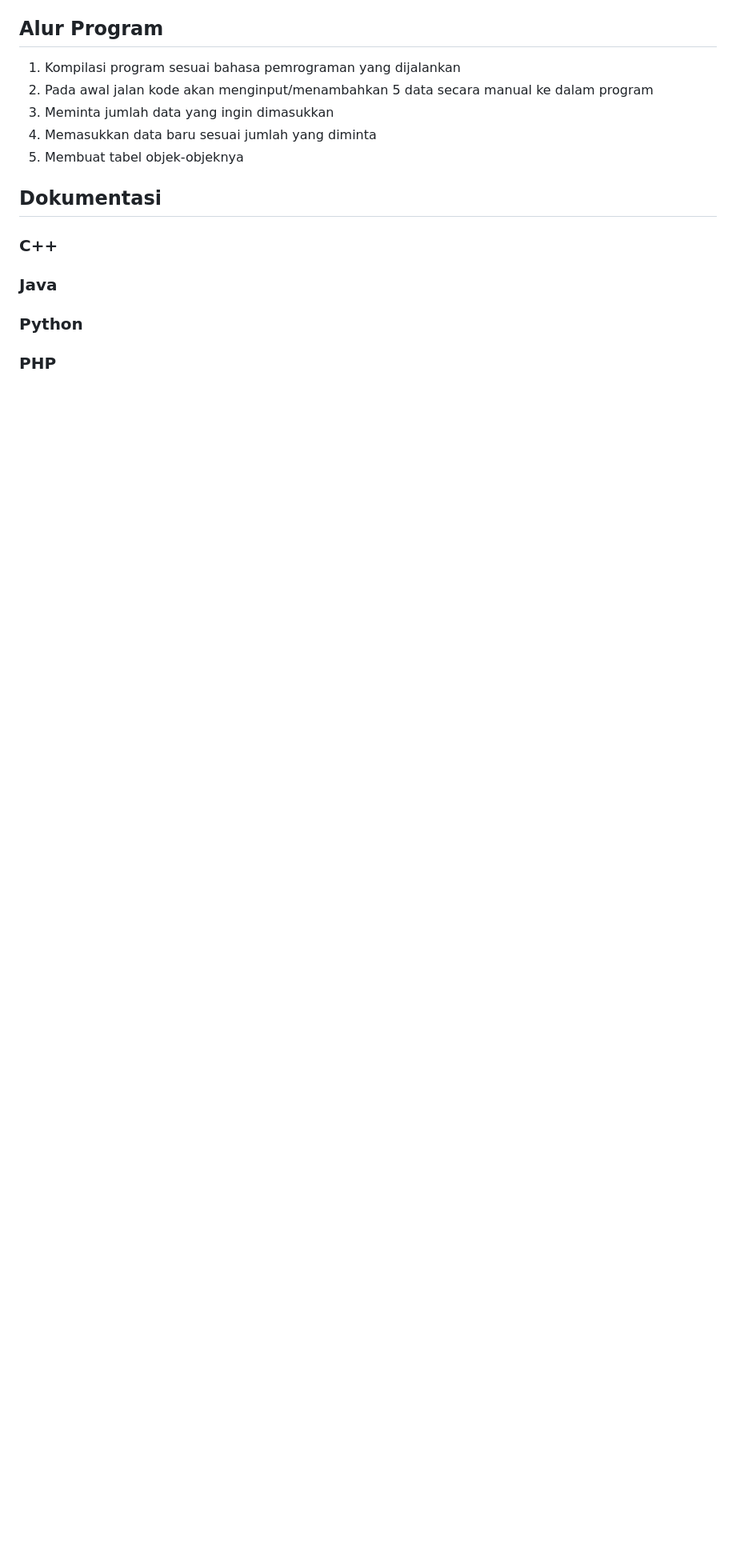
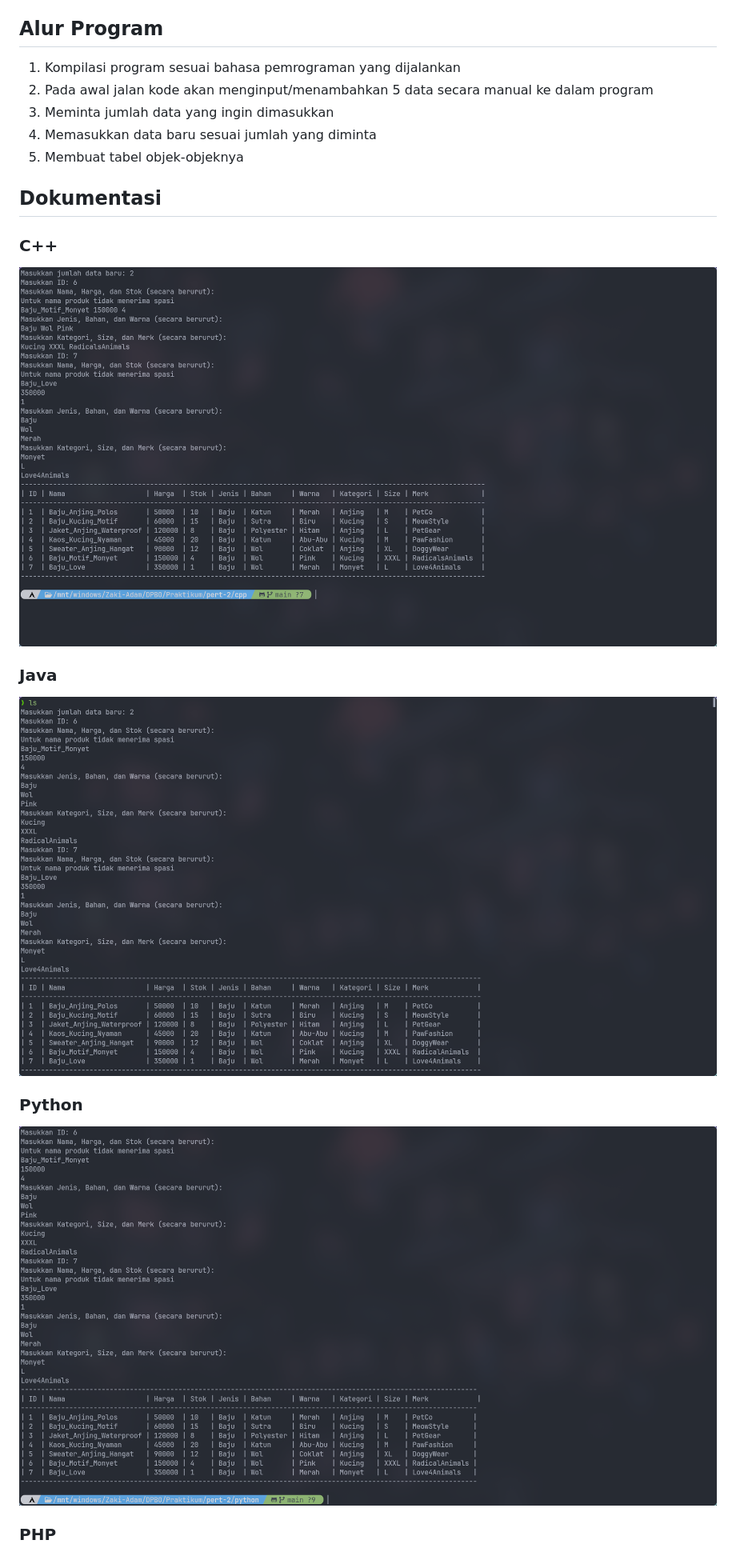
Before and after one commit to re4dam/TP2DPBO2025C2, a Markdown page: README.md, the part around the change printed below. Shown: that part at 80% size. Rendered like a GitHub page; pictures changed too: cpp/cpp.png (added), java/java.png (added), python/python.png (added); blank space fills up the shorter version.

```diff
--- a/README.md
+++ b/README.md
@@ -68,6 +68,9 @@ Class `Baju` merupakan anak/extend dari `Aksesoris`, terdiri dari atribut tambah
 
 ## Dokumentasi
 ### C++
+![image](cpp/cpp.png)
 ### Java
+![image](java/java.png)
 ### Python
+![image](python/python.png)
 ### PHP
```
Also changed, not shown: other parts of README.md (+1 -0 lines), php/monyet.jpeg (added), php/php.png (added), 1 other file.
